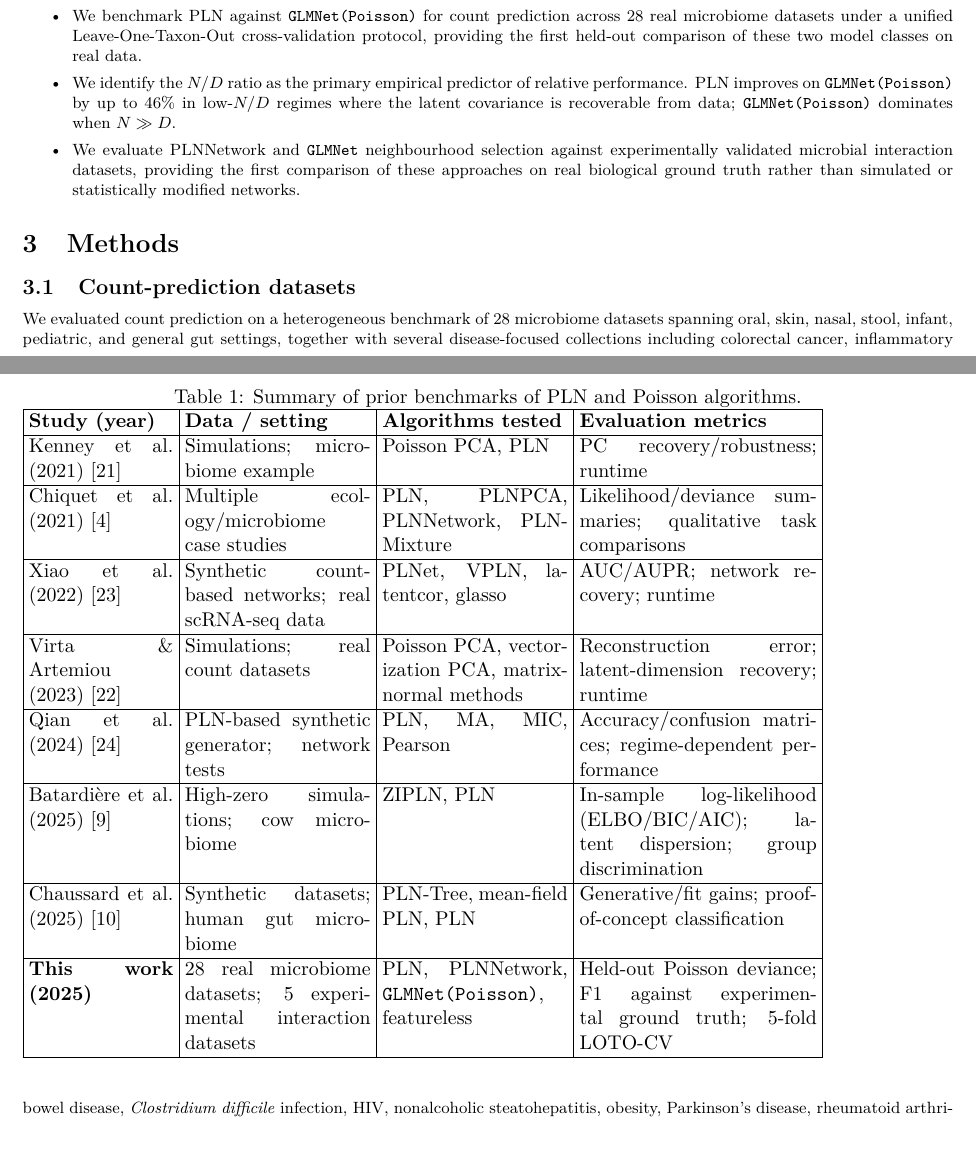
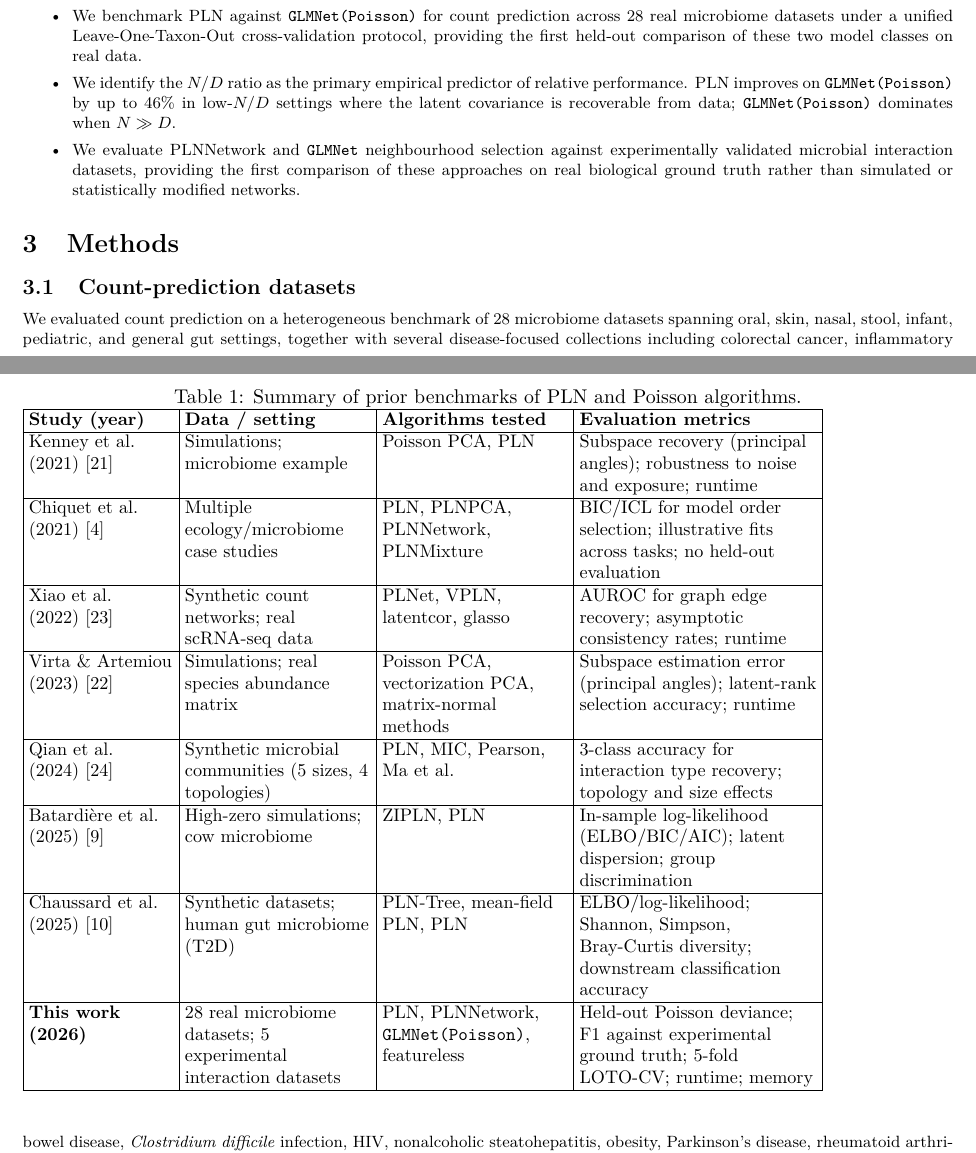
Before and after one commit to EngineerDanny/pln_eval, a LaTeX document (paper/main.tex): two parts of pages 2 and 3 of 8, joined at a grey line, cut so that both start at the same text. Compiled offline with pdfLaTeX.

Commit message:
update the summary of PLN algorithms table

```diff
--- a/paper/main.tex
+++ b/paper/main.tex
@@ -129,25 +129,26 @@ Across these studies, edge-recovery assessment relies on synthetic or statistica
 
 \begin{table}[t]
 \caption{Summary of prior benchmarks of PLN and Poisson algorithms.}
-\begin{tabular}{|p{2.8cm}|p{3.6cm}|p{3.6cm}|p{4.6cm}|}
+\small
+\begin{tabular}{|>{\raggedright\arraybackslash}p{2.8cm}|>{\raggedright\arraybackslash}p{3.6cm}|>{\raggedright\arraybackslash}p{3.6cm}|>{\raggedright\arraybackslash}p{4.6cm}|}
 \hline
 \textbf{Study (year)} & \textbf{Data / setting} & \textbf{Algorithms tested} & \textbf{Evaluation metrics} \\
 \hline
-Kenney et al. (2021)~\cite{Kenney2021PoissonPCA} & Simulations; microbiome example & Poisson PCA, PLN & PC recovery/robustness; runtime \\
+Kenney et al. (2021)~\cite{Kenney2021PoissonPCA} & Simulations; microbiome example & Poisson PCA, PLN & Subspace recovery (principal angles); robustness to noise and exposure; runtime \\
 \hline
-Chiquet et al. (2021)~\cite{Chiquet2021} & Multiple ecology/microbiome case studies & PLN, PLNPCA, PLNNetwork, PLNMixture & Likelihood/deviance summaries; qualitative task comparisons \\
+Chiquet et al. (2021)~\cite{Chiquet2021} & Multiple ecology/microbiome case studies & PLN, PLNPCA, PLNNetwork, PLNMixture & BIC/ICL for model order selection; illustrative fits across tasks; no held-out evaluation \\
 \hline
-Xiao et al. (2022)~\cite{Xiao2022PLNet} & Synthetic count-based networks; real scRNA-seq data & PLNet, VPLN, latentcor, glasso & AUC/AUPR; network recovery; runtime \\
+Xiao et al. (2022)~\cite{Xiao2022PLNet} & Synthetic count networks; real scRNA-seq data & PLNet, VPLN, latentcor, glasso & AUROC for graph edge recovery; asymptotic consistency rates; runtime \\
 \hline
-Virta \& Artemiou (2023)~\cite{Virta2023PoissonPCA} & Simulations; real count datasets & Poisson PCA, vectorization PCA, matrix-normal methods & Reconstruction error; latent-dimension recovery; runtime \\
+Virta \& Artemiou (2023)~\cite{Virta2023PoissonPCA} & Simulations; real species abundance matrix & Poisson PCA, vectorization PCA, matrix-normal methods & Subspace estimation error (principal angles); latent-rank selection accuracy; runtime \\
 \hline
-Qian et al. (2024)~\cite{Qian2024} & PLN-based synthetic generator; network tests & PLN, MA, MIC, Pearson & Accuracy/confusion matrices; regime-dependent performance \\
+Qian et al. (2024)~\cite{Qian2024} & Synthetic microbial communities (5 sizes, 4 topologies) & PLN, MIC, Pearson, Ma et al. & 3-class accuracy for interaction type recovery; topology and size effects \\
 \hline
 Batardi\`ere et al. (2025)~\cite{Batardiere2025ZIPLN} & High-zero simulations; cow microbiome & ZIPLN, PLN & In-sample log-likelihood (ELBO/BIC/AIC); latent dispersion; group discrimination \\
 \hline
-Chaussard et al. (2025)~\cite{Chaussard2025PLNTree} & Synthetic datasets; human gut microbiome & PLN-Tree, mean-field PLN, PLN & Generative/fit gains; proof-of-concept classification \\
+Chaussard et al. (2025)~\cite{Chaussard2025PLNTree} & Synthetic datasets; human gut microbiome (T2D) & PLN-Tree, mean-field PLN, PLN & ELBO/log-likelihood; Shannon, Simpson, Bray-Curtis diversity; downstream classification accuracy \\
 \hline
-\textbf{This work (2025)} & 28 real microbiome datasets; 5 experimental interaction datasets & PLN, PLNNetwork, \texttt{GLMNet(Poisson)}, featureless & Held-out Poisson deviance; F1 against experimental ground truth; 5-fold LOTO-CV \\
+\textbf{This work (2026)} & 28 real microbiome datasets; 5 experimental interaction datasets & PLN, PLNNetwork, \texttt{GLMNet(Poisson)}, featureless & Held-out Poisson deviance; F1 against experimental ground truth; 5-fold LOTO-CV; runtime; memory \\
 \hline
 \end{tabular}
 \label{tab:related_work}
@@ -156,7 +157,7 @@ Chaussard et al. (2025)~\cite{Chaussard2025PLNTree} & Synthetic datasets; human
 \paragraph{Summary of contributions.}
 \begin{itemize}
   \item We benchmark PLN against \texttt{GLMNet(Poisson)} for count prediction across 28 real microbiome datasets under a unified Leave-One-Taxon-Out cross-validation protocol, providing the first held-out comparison of these two model classes on real data.
-  \item We identify the $N/D$ ratio as the primary empirical predictor of relative performance. PLN improves on \texttt{GLMNet(Poisson)} by up to 46\% in low-$N/D$ regimes where the latent covariance is recoverable from data; \texttt{GLMNet(Poisson)} dominates when $N \gg D$.
+  \item We identify the $N/D$ ratio as the primary empirical predictor of relative performance. PLN improves on \texttt{GLMNet(Poisson)} by up to 46\% in low-$N/D$ settings where the latent covariance is recoverable from data; \texttt{GLMNet(Poisson)} dominates when $N \gg D$.
   \item We evaluate PLNNetwork and \texttt{GLMNet} neighbourhood selection against experimentally validated microbial interaction datasets, providing the first comparison of these approaches on real biological ground truth rather than simulated or statistically modified networks.
 \end{itemize}
 
```
